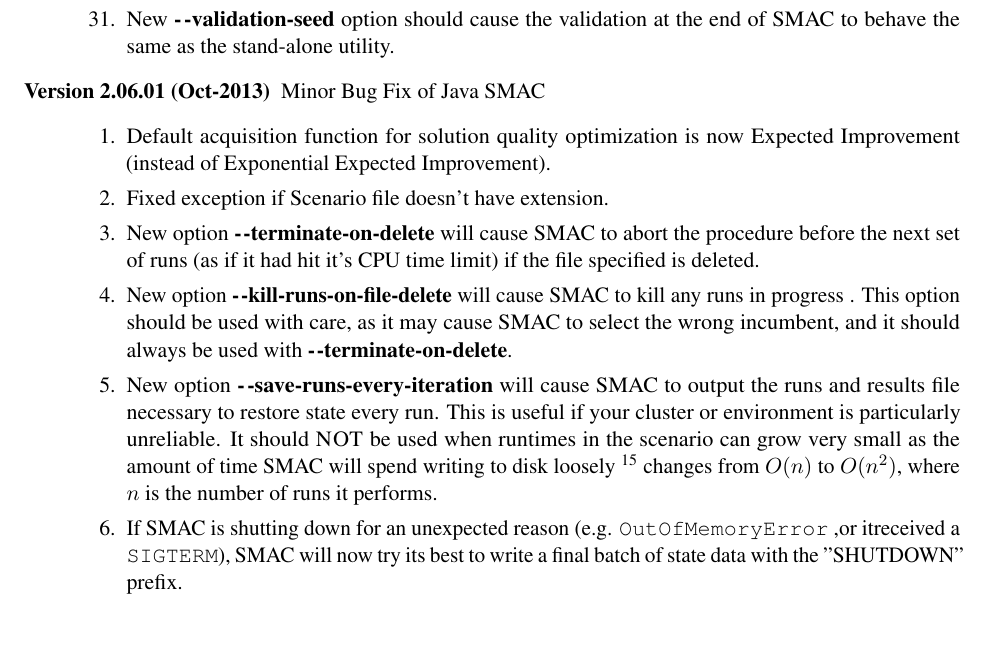
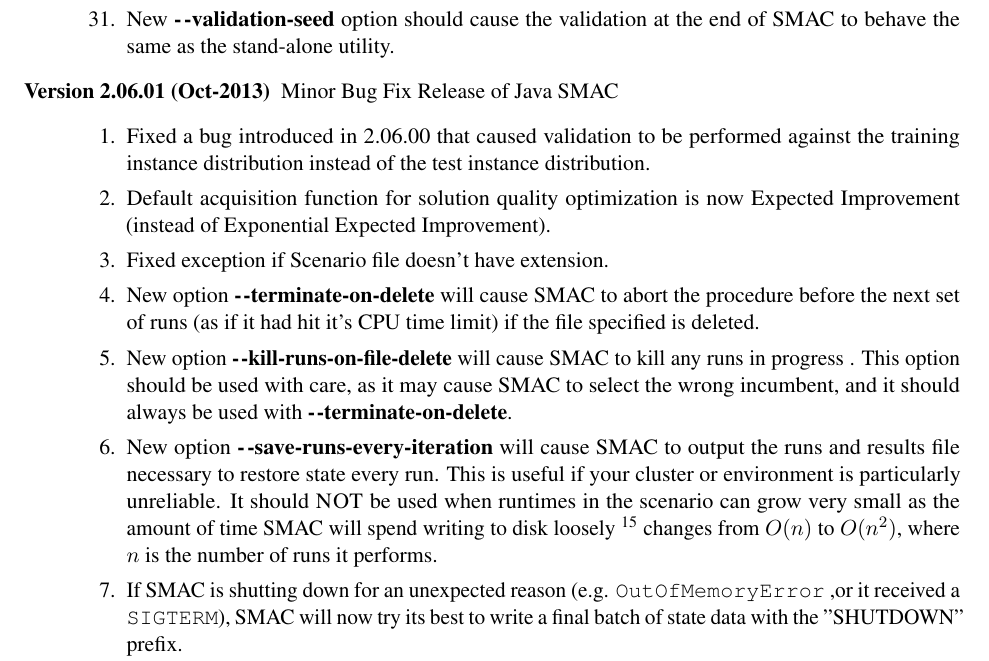
Before and after one commit to SJrX/SMAC, a LaTeX document (doc/tex/manual.tex): part of page 30 of 53, cut so that both start at the same text, the shorter picture padded with empty space. Compiled offline with pdfLaTeX.

Commit message:
RESOLVED - # 1886: SMAC Validate uses Training instance files not test https://mantis.sjrx.net/view.php?id=1886

```diff
--- a/doc/tex/manual.tex
+++ b/doc/tex/manual.tex
@@ -179,14 +179,15 @@
 					 \item New \textbf{-$~\!$-validation-seed} option should cause the validation at the end of SMAC to behave the same as the stand-alone utility.
                   \end{enumerate}
 
-			\item[Version 2.06.01 (Oct-2013)] Minor Bug Fix of Java SMAC
+			\item[Version 2.06.01 (Oct-2013)] Minor Bug Fix Release of Java SMAC
 	              \begin{enumerate}
+	              	 \item Fixed a bug introduced in 2.06.00 that caused validation to be performed against the training instance distribution instead of the test instance distribution.
                      \item Default acquisition function for solution quality optimization is now Expected Improvement (instead of Exponential Expected Improvement).
                      \item Fixed exception if Scenario file doesn't have extension.
                      \item New option \textbf{-$~\!$-terminate-on-delete} will cause SMAC to abort the procedure before the next set of runs (as if it had hit it's CPU time limit) if the file specified is deleted.
                      \item New option \textbf{-$~\!$-kill-runs-on-file-delete} will cause SMAC to kill any runs in progress . This option should be used with care, as it may cause SMAC to select the wrong incumbent, and it should always be used with \textbf{-$~\!$-terminate-on-delete}.
                      \item New option \textbf{-$~\!$-save-runs-every-iteration} will cause SMAC to output the runs and results file necessary to restore state every run. This is useful if your cluster or environment is particularly unreliable. It should \textsc{NOT} be used when runtimes in the scenario can grow very small as the amount of time SMAC will spend writing to disk loosely \footnote{Assuming the number of iterations scales linearly with the number of runs.} changes from $O(n)$ to $O(n^2)$, where $n$ is the number of runs it performs.
-                     \item If SMAC is shutting down for an unexpected reason (e.g. \texttt{OutOfMemoryError} ,or itreceived a \texttt{SIGTERM}), SMAC will now try its best to write a final batch of state data with the "SHUTDOWN" prefix. \\
+                     \item If SMAC is shutting down for an unexpected reason (e.g. \texttt{OutOfMemoryError} ,or it received a \texttt{SIGTERM}), SMAC will now try its best to write a final batch of state data with the "SHUTDOWN" prefix. \\
                       \textsc{Note:} This state may be corrupted for a variety of reasons, and even if it is written correctly you may not be able to restore it properly as the snap shot may be from the middle of an iteration.
                      \item Fixed typo in error message that mistakenly reported that instances where missing, when in fact it was the test instances that were missing.
                   \end{enumerate}
```
